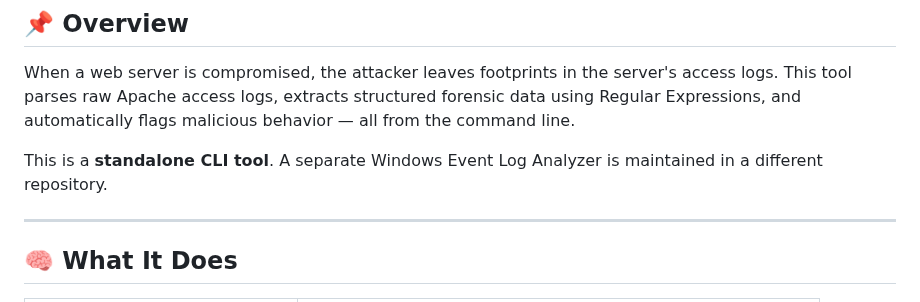
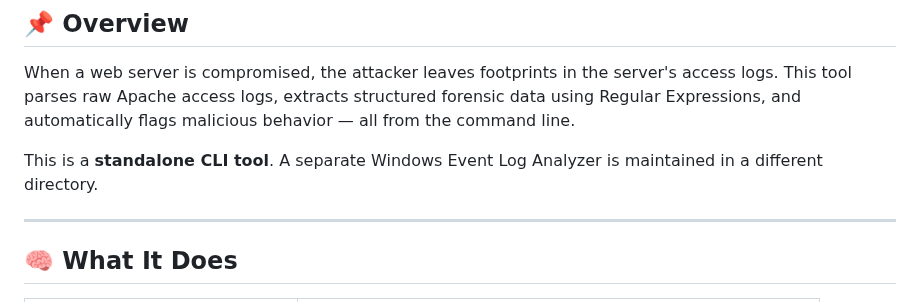
Before and after one commit to FORENSIC-X/Digital-Forensics-Toolkit, a Markdown page: 04-log-analysis/apache-web-server-logs/README.md, the part around the change. Rendered like a GitHub page.

```diff
--- a/04-log-analysis/apache-web-server-logs/README.md
+++ b/04-log-analysis/apache-web-server-logs/README.md
@@ -8,7 +8,7 @@
 
 When a web server is compromised, the attacker leaves footprints in the server's access logs. This tool parses raw Apache access logs, extracts structured forensic data using Regular Expressions, and automatically flags malicious behavior — all from the command line.
 
-This is a **standalone CLI tool**. A separate Windows Event Log Analyzer is maintained in a different repository.
+This is a **standalone CLI tool**. A separate Windows Event Log Analyzer is maintained in a different directory.
 
 ---
 
```
